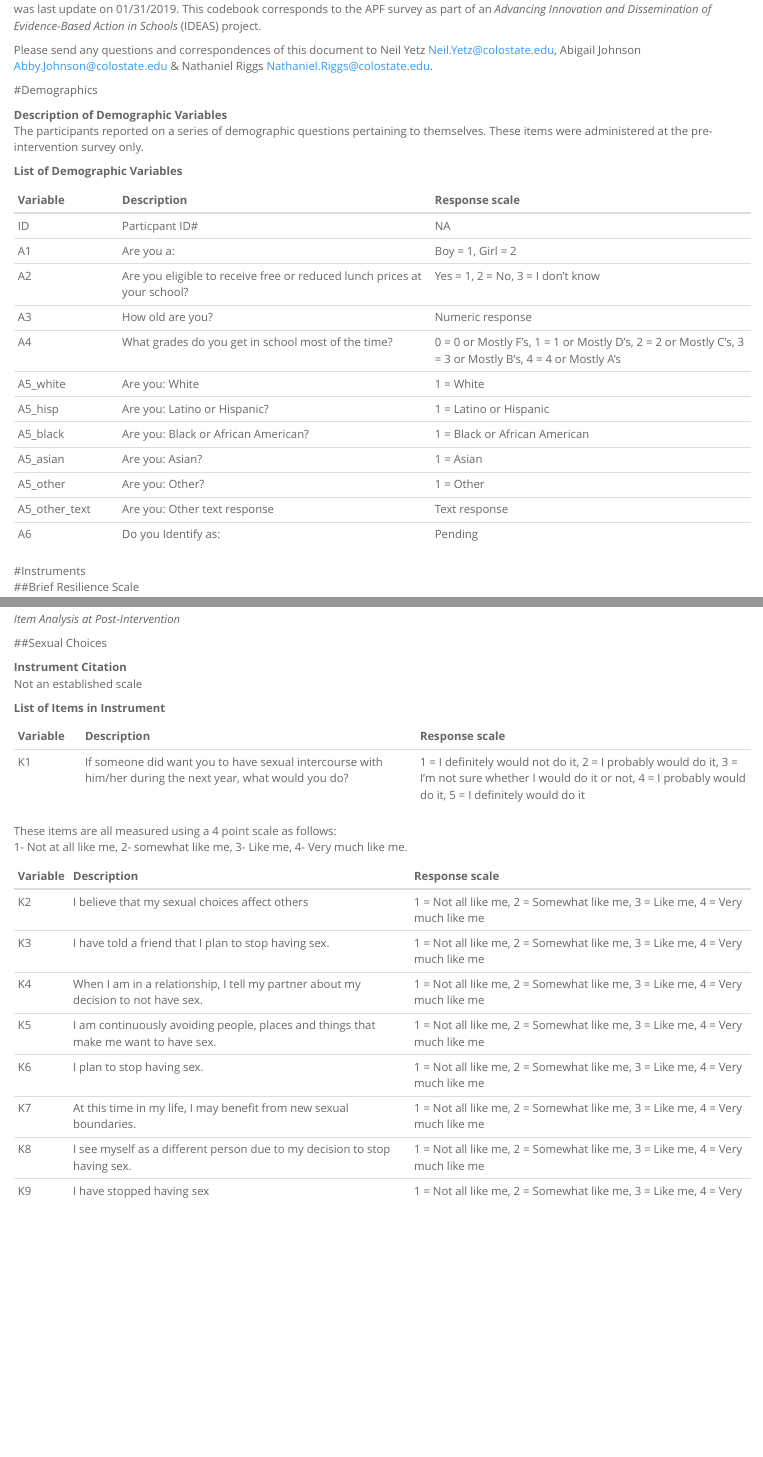
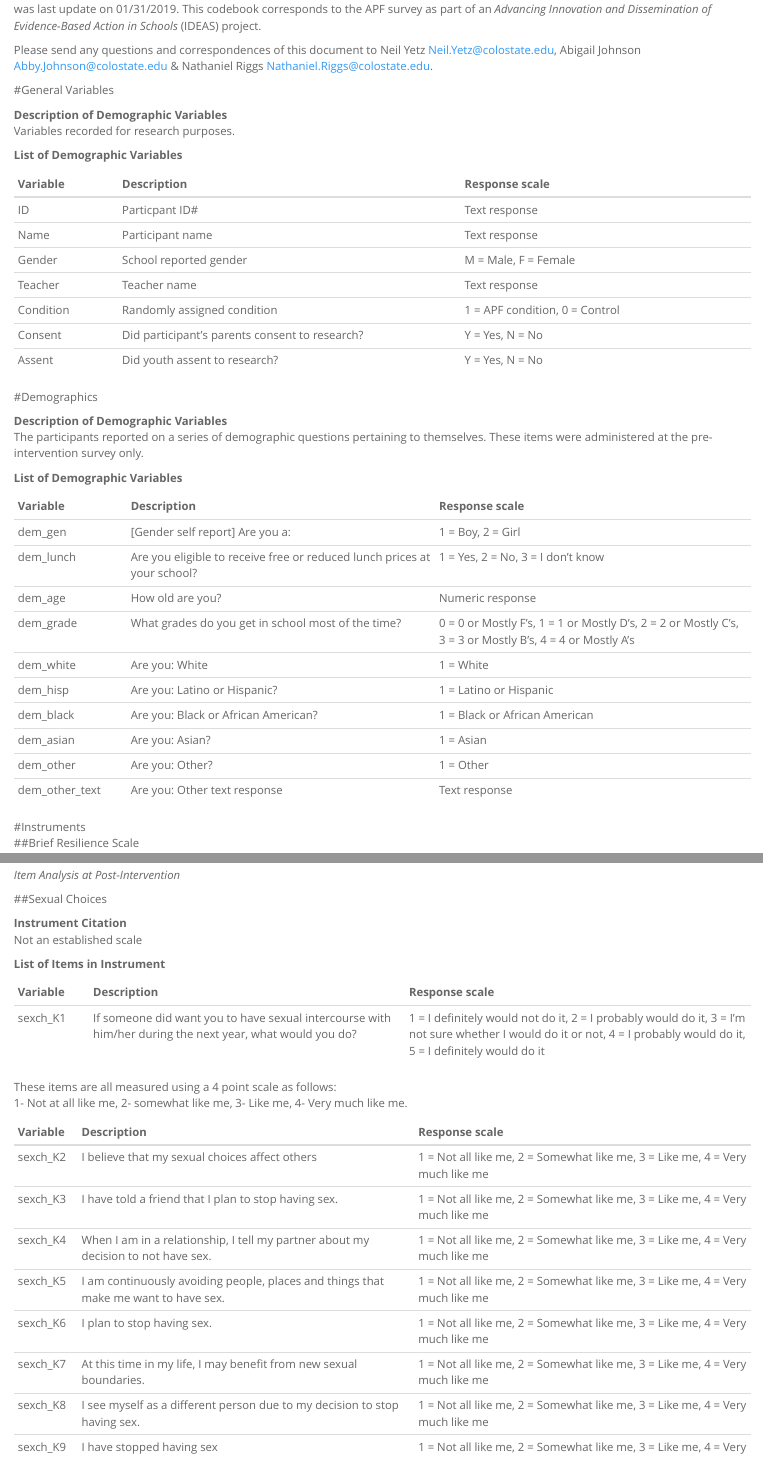
Before and after one commit to ndyetz/IDEAS, an R Markdown document (APF/Codebook/IDEAS_codebook.Rmd): the page in a window 1100 px wide, from 120 px down, and a second part further down, joined at a grey line. Rendered offline with R 4.5, knitr and Pandoc, with nearby package versions; both versions are drawn in the output format of the newer one; some code elsewhere in the file could not run offline.

Commit message:
Update codebook

````diff
--- a/APF/Codebook/IDEAS_codebook.Rmd
+++ b/APF/Codebook/IDEAS_codebook.Rmd
@@ -1,13 +1,6 @@
 ---
 title: "IDEAS Codebook"
 output:
-  pdf_document:
-    fig_crop: no
-    fig_height: 10
-    fig_width: 8
-    latex_engine: lualatex
-    number_sections: yes
-    toc: yes
   word_document:
     toc: yes
   html_document:
@@ -18,16 +11,24 @@ output:
     toc: yes
   html_notebook:
     toc: yes
+  pdf_document:
+    fig_crop: no
+    fig_height: 10
+    fig_width: 8
+    latex_engine: lualatex
+    number_sections: yes
+    toc: yes
 ---
 
 
 
 ```{r, echo=FALSE}
 
-#Kim's Reliability function
 
+#Clear Environment
 rm(list=ls())
 
+#Kim's Reliability function
 my_reliability <- function (items, itemal = TRUE, NA.Delete = TRUE)
 {
     if (!all(apply(items, c(1, 2), is.numeric))) {
@@ -134,3 +138,19 @@ Please send any questions and correspondences of this document to Neil Yetz <Nei
+#General Variables
+
+**Description of Demographic Variables**
+Variables recorded for research purposes.
+
+**List of Demographic Variables**
+```{r, echo=FALSE, message=FALSE, warning=FALSE}
+
+set.alignment('left', row.names = 'right')
+
+vl <- subset(varlist, Scale=="gen")
+vl$Scale <- NULL
+row.names(vl) <- NULL
+
+pander(vl, split.cells = 45)
+```
 
 \newpage
 
@@ -241,7 +261,7 @@ For each of the following statements please indicate how much each of the follow
 
 set.alignment('left', row.names = 'right')
 
-vl <- subset(varlist, Scale=="bsc")
+vl <- subset(varlist, Scale=="bcs")
 vl$Scale <- NULL
 row.names(vl) <- NULL
 
@@ -534,7 +554,7 @@ vl <- subset(varlist, Scale=="hfs")
 vl$Scale <- NULL
 row.names(vl) <- NULL
 
-pander(vl, split.cells = 100)
+pander(vl, split.cells = 91)
 ```
 
 **Scoring:**
@@ -661,11 +681,11 @@ Not an established scale
 
 set.alignment('left', row.names = 'right')
 
-vl <- subset(varlist, Variable=="K1")
+vl <- subset(varlist, Variable=="sexch_K1")
 vl$Scale <- NULL
 row.names(vl) <- NULL
 
-pander(vl, split.cells = 50)
+pander(vl, split.cells = 45)
 ```
 
 These items are all measured using a 4 point scale as follows:
@@ -674,8 +694,7 @@ These items are all measured using a 4 point scale as follows:
 
 set.alignment('left', row.names = 'right')
 
-vl <- subset(varlist, Scale=="sex_choice" & Variable != "K1" & Variable != "K26")
+vl <- subset(varlist, Scale=="sex_choice" & Variable != "sexch_K1" & Variable != "sexch_K26")
 vl$Scale <- NULL
 row.names(vl) <- NULL
 
-pander(vl, split.cells = 75)
````
Also changed, not shown: APF/Codebook/IDEAs_codebook.html, APF/Codebook/IDEAs_codebook.nb.html, APF/Codebook/IDEAs_codebook.pdf, APF/Codebook/varlist.xlsx, APF/Codebook/IDEAS_codebook.Rmd (8 more changed lines), 1 other file.
